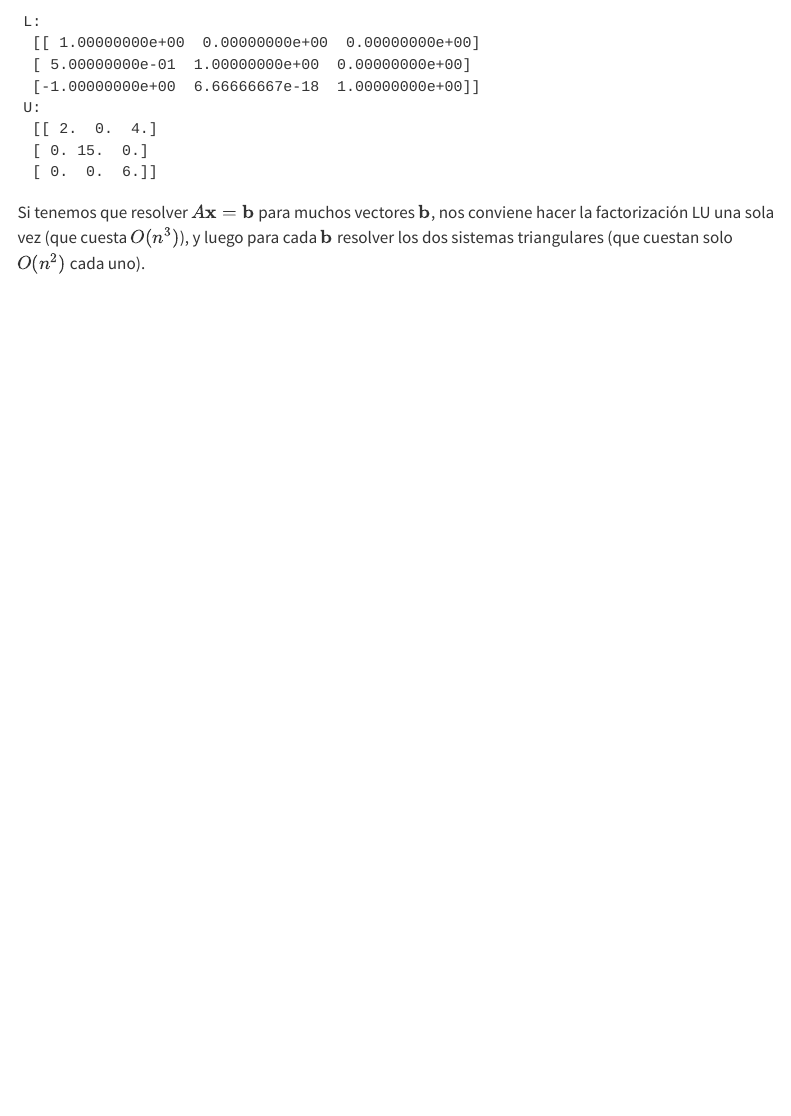
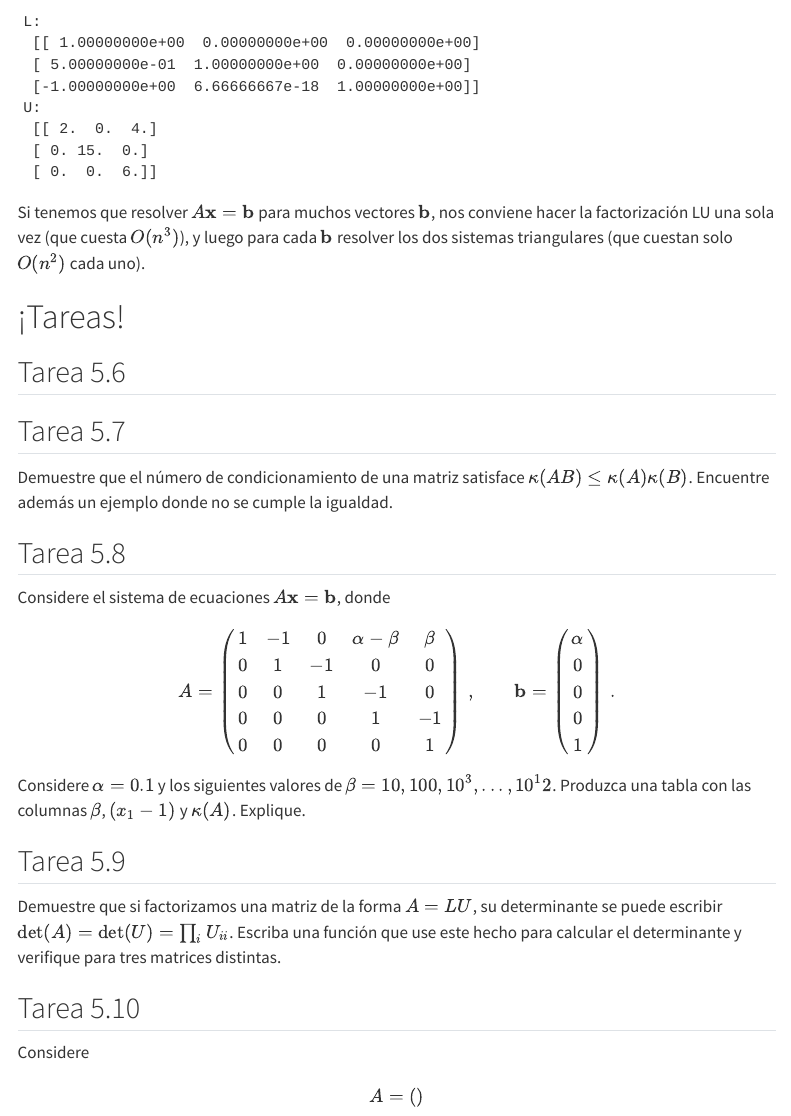
Before and after one commit to jorgenorena/metodos-numericos-sitio, a Quarto document (11_solucion_sistemas_lineales.qmd): the page in a window 1100 px wide, from 7920 px down. Rendered offline with R 4.5, knitr and Pandoc in place of Quarto, with nearby package versions; some code elsewhere in the file could not run offline; menus at the side of the page are left out.

Commit message:
correct solutions to exercises showing

````diff
--- a/11_solucion_sistemas_lineales.qmd
+++ b/11_solucion_sistemas_lineales.qmd
@@ -358,3 +358,45 @@ print("L:\n", L, "\nU:\n", U)
 ```
 
 Si tenemos que resolver $A\mathbf{x} = \mathbf{b}$ para muchos vectores $\mathbf{b}$, nos conviene hacer la factorización LU una sola vez (que cuesta $O(n^3)$), y luego para cada $\mathbf{b}$ resolver los dos sistemas triangulares (que cuestan solo $O(n^2)$ cada uno).
+
+# ¡Tareas!
+
+## Tarea 5.6
+
+## Tarea 5.7
+
+Demuestre que el número de condicionamiento de una matriz satisface $\kappa(AB) \leq \kappa(A)\kappa(B)$. Encuentre además un ejemplo donde no se cumple la igualdad.
+
+## Tarea 5.8
+
+Considere el sistema de ecuaciones $A\mathbf{x} = \mathbf{b}$, donde
+$$
+A = \pmatrix{
+    1 & -1 & 0 & \alpha - \beta & \beta \\
+    0 & 1 & -1 & 0 & 0 \\
+    0 & 0 & 1 & -1 & 0 \\
+    0 & 0 & 0 & 1 & -1 \\
+    0 & 0 & 0 & 0 & 1
+}\,,\qquad
+\mathbf{b} = \pmatrix{
+    \alpha \\
+    0 \\
+    0 \\
+    0 \\
+    1
+}\,.
+$$
+
+Considere $\alpha = 0.1$ y los siguientes valores de $\beta = 10, 100, 10^3, ..., 10^12$. Produzca una tabla con las columnas $\beta$, $(x_1 - 1)$ y $\kappa(A)$. Explique.
+
+## Tarea 5.9
+
+Demuestre que si factorizamos una matriz de la forma $A = LU$, su determinante se puede escribir $\det(A) = \det(U) = \prod_i U_{ii}$. Escriba una función que use este hecho para calcular el determinante y verifique para tres matrices distintas.
+
+## Tarea 5.10
+
+Considere
+
+$$
+A = \pmatrix{}
+$$
--- a/_quarto.yml
+++ b/_quarto.yml
@@ -41,6 +41,8 @@ website:
         menu:
           - text: "Solución de Sistemas de Ecuaciones Lineales"
             href: 11_solucion_sistemas_lineales.qmd
+          - text: "Solución de Ecuaciones No Lineales"
+            href: 12_newton_y_biseccion.qmd
   sidebar:
     style: docked
     contents:
@@ -72,6 +74,8 @@ website:
         contents:
           - text: "Solución de Sistemas de Ecuaciones Lineales"
             href: 11_solucion_sistemas_lineales.qmd
+          - text: "Solución de Ecuaciones No Lineales"
+            href: 12_newton_y_biseccion.qmd
 
 format:
   html:
````
